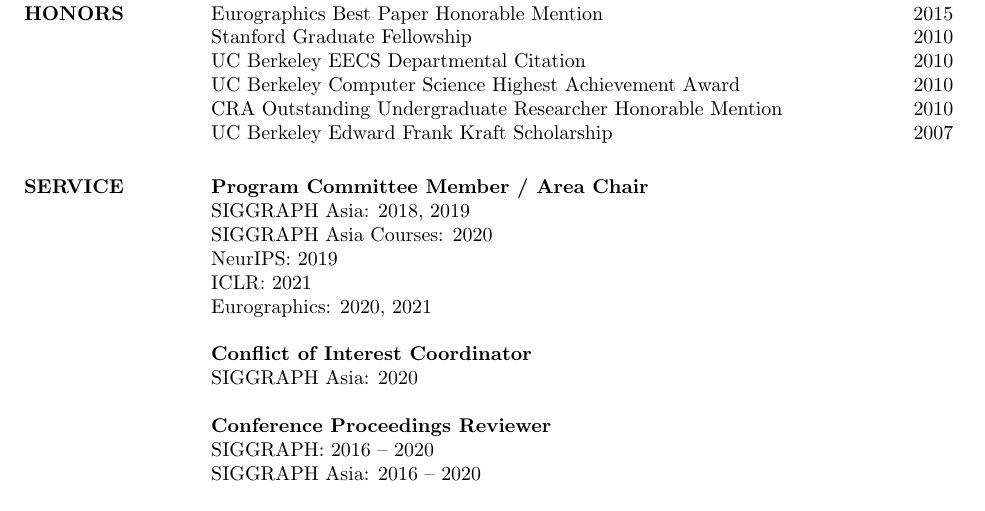
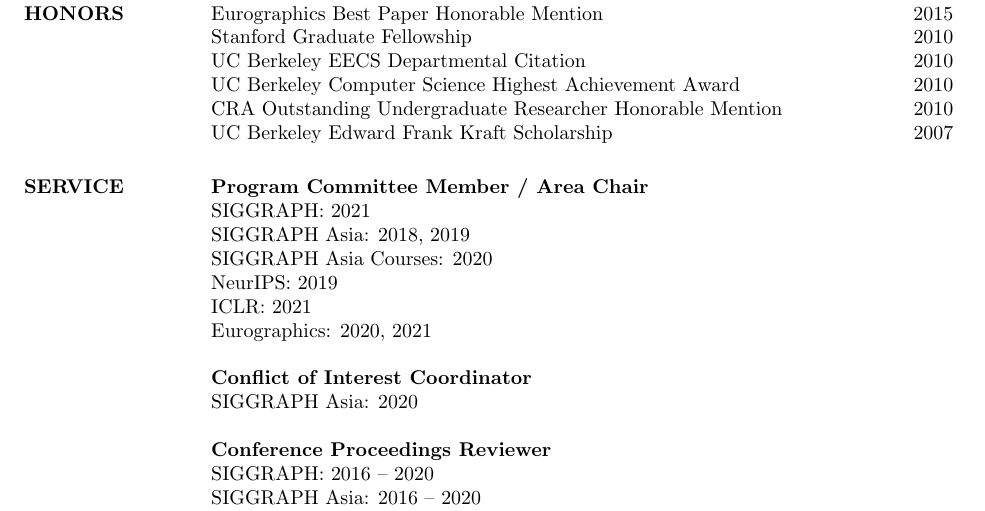
Before and after one commit to dritchie/cv, a LaTeX CV (cv.tex): part of page 8 of 9, cut so that both start at the same text. Compiled offline with pdfLaTeX.

Commit message:
Add SIGGRAPH '21 PC.

```diff
--- a/cv.tex
+++ b/cv.tex
@@ -825,6 +825,7 @@
 \section{SERVICE}
 
 \textbf{Program Committee Member / Area Chair}\\
+SIGGRAPH: 2021\\
 SIGGRAPH Asia: 2018, 2019\\
 SIGGRAPH Asia Courses: 2020\\
 NeurIPS: 2019\\
```
